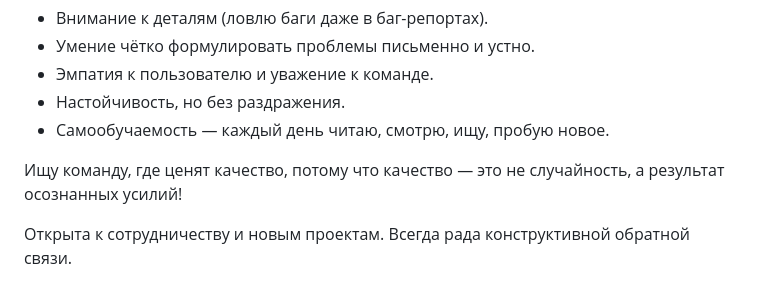
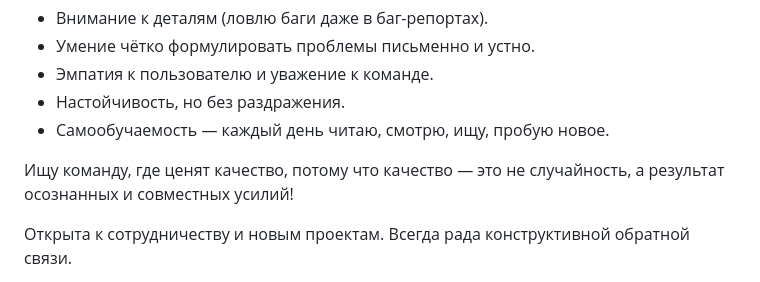
Before and after one commit to Olga-Panchenko-qa/Olga-Panchenko-qa.github.io, a Markdown page: README.md, the part around the change. Drawn GitHub-style.

```diff
--- a/README.md
+++ b/README.md
@@ -13,7 +13,7 @@
 - Настойчивость, но без раздражения.
 - Самообучаемость — каждый день читаю, смотрю, ищу, пробую новое.
 
-Ищу команду, где ценят качество, потому что качество — это не случайность, а результат осознанных усилий!
+Ищу команду, где ценят качество, потому что качество — это не случайность, а результат осознанных и совместных усилий!
 
 Открыта к сотрудничеству и новым проектам. Всегда рада конструктивной обратной связи.
 
```
